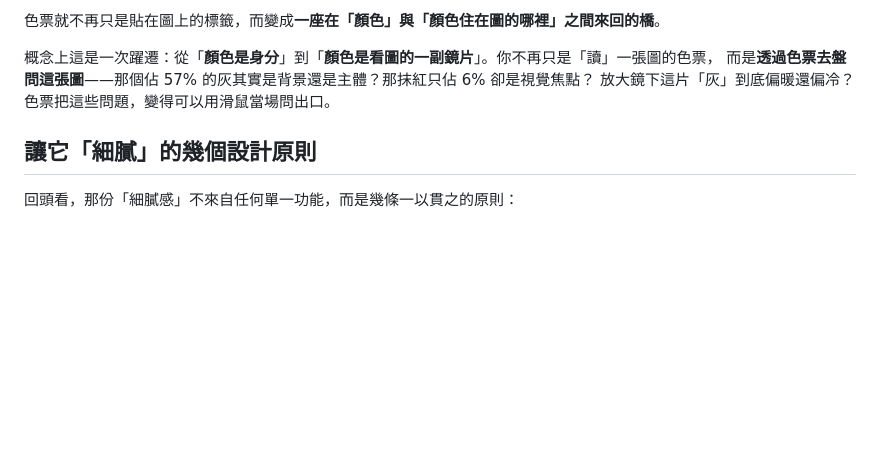
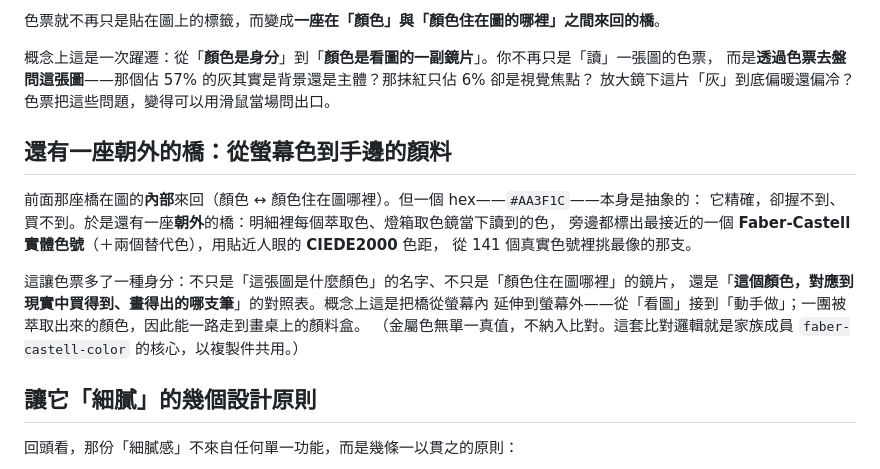
Before and after one commit to scottgfhong310/color-palette, a Markdown page: CONCEPT.md, the part around one of its changes. Drawn GitHub-style; blank space fills up the shorter version.

Commit message:
docs(concept): add outward bridge — palette colour to physical Faber-Castell pigment
Co-Authored-By: Claude Opus 4.8 <noreply@anthropic.com>

```diff
--- a/CONCEPT.md
+++ b/CONCEPT.md
@@ -68,6 +68,18 @@ alias 因此不只是「有哪些顏色」，而是**「這張圖的顏色配方
 而是**透過色票去盤問這張圖**——那個佔 57% 的灰其實是背景還是主體？那抹紅只佔 6% 卻是視覺焦點？
 放大鏡下這片「灰」到底偏暖還偏冷？色票把這些問題，變得可以用滑鼠當場問出口。
 
+## 還有一座朝外的橋：從螢幕色到手邊的顏料
+
+前面那座橋在圖的**內部**來回（顏色 ↔ 顏色住在圖哪裡）。但一個 hex——`#AA3F1C`——本身是抽象的：
+它精確，卻握不到、買不到。於是還有一座**朝外**的橋：明細裡每個萃取色、燈箱取色鏡當下讀到的色，
+旁邊都標出最接近的一個 **Faber-Castell 實體色號**（＋兩個替代色），用貼近人眼的 **CIEDE2000** 色距，
+從 141 個真實色號裡挑最像的那支。
+
+這讓色票多了一種身分：不只是「這張圖是什麼顏色」的名字、不只是「顏色住在圖哪裡」的鏡片，
+還是「**這個顏色，對應到現實中買得到、畫得出的哪支筆**」的對照表。概念上這是把橋從螢幕內
+延伸到螢幕外——從「看圖」接到「動手做」；一團被萃取出來的顏色，因此能一路走到畫桌上的顏料盒。
+（金屬色無單一真值，不納入比對。這套比對邏輯就是家族成員 `faber-castell-color` 的核心，以複製件共用。）
+
 ## 讓它「細膩」的幾個設計原則
 
 回頭看，那份「細膩感」不來自任何單一功能，而是幾條一以貫之的原則：
```
Also changed, not shown: other parts of CONCEPT.md (+1 -1 lines).
